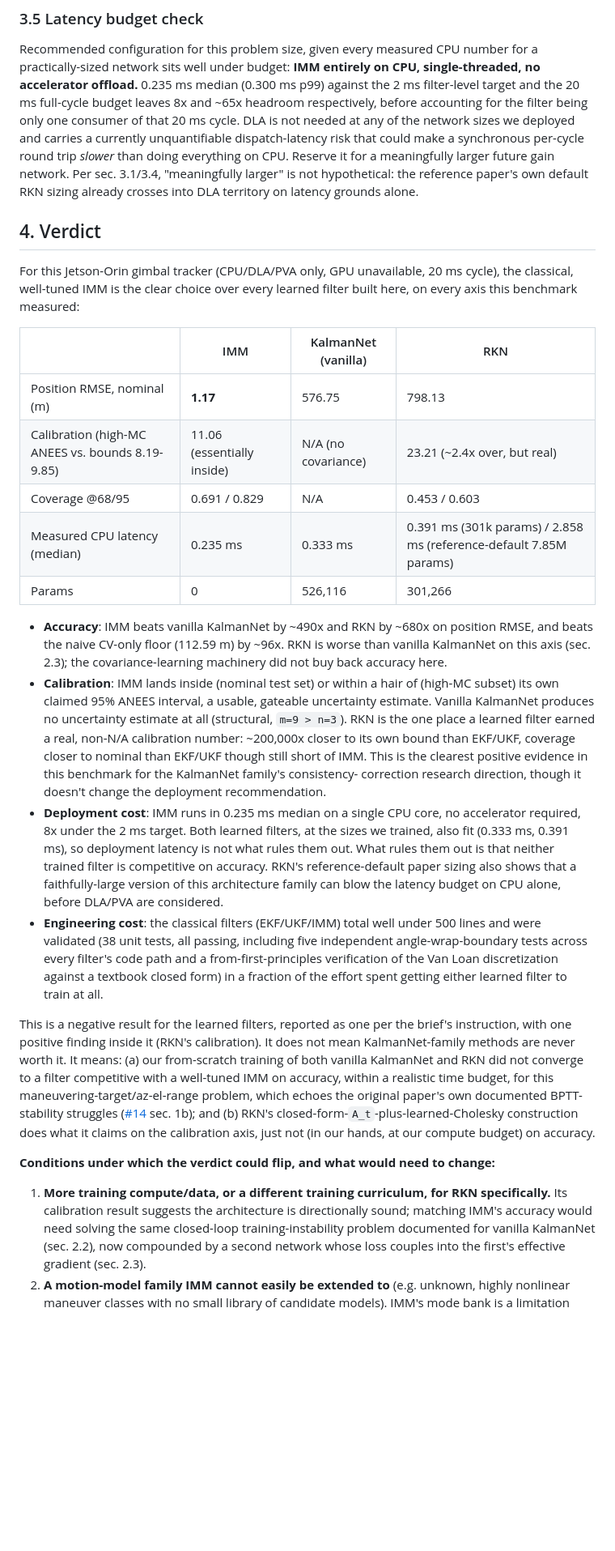
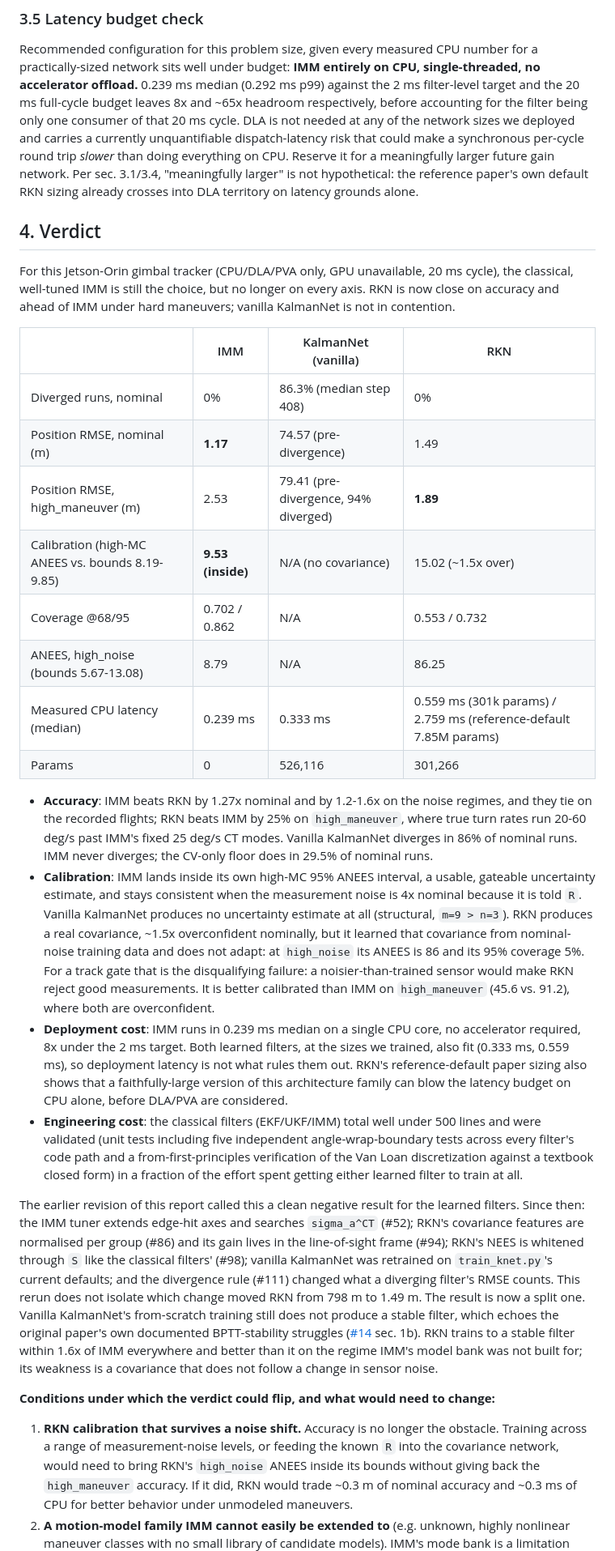
Before and after one commit to PavelGuzenfeld/kalmannet-vs-imm, a Markdown page: docs/write-up.md, the part around one of its changes. Shown at 81% size. GitHub-like rendering; blank space fills up the shorter version.

```diff
--- a/docs/write-up.md
+++ b/docs/write-up.md
@@ -439,7 +481,7 @@ stated explicitly per row)
 
 Recommended configuration for this problem size, given every measured CPU number for a
 practically-sized network sits well under budget: **IMM entirely on CPU, single-threaded, no
-accelerator offload.** 0.235 ms median (0.300 ms p99) against the 2 ms filter-level target
+accelerator offload.** 0.239 ms median (0.292 ms p99) against the 2 ms filter-level target
 and the 20 ms full-cycle budget leaves 8x and ~65x headroom respectively, before accounting for
 the filter being only one consumer of that 20 ms cycle. DLA is not needed at any of the
 network sizes we deployed and carries a currently unquantifiable dispatch-latency risk that
@@ -451,57 +493,62 @@ crosses into DLA territory on latency grounds alone.
 ## 4. Verdict
 
 For this Jetson-Orin gimbal tracker (CPU/DLA/PVA only, GPU unavailable, 20 ms cycle), the
-classical, well-tuned IMM is the clear choice over every learned filter built here, on every axis
-this benchmark measured:
+classical, well-tuned IMM is still the choice, but no longer on every axis. RKN is now close on
+accuracy and ahead of IMM under hard maneuvers; vanilla KalmanNet is not in contention.
 
 | | IMM | KalmanNet (vanilla) | RKN |
 |---|---|---|---|
-| Position RMSE, nominal (m) | **1.17** | 576.75 | 798.13 |
-| Calibration (high-MC ANEES vs. bounds 8.19-9.85) | 11.06 (essentially inside) | N/A (no covariance) | 23.21 (~2.4x over, but real) |
-| Coverage @68/95 | 0.691 / 0.829 | N/A | 0.453 / 0.603 |
-| Measured CPU latency (median) | 0.235 ms | 0.333 ms | 0.391 ms (301k params) / 2.858 ms (reference-default 7.85M params) |
+| Diverged runs, nominal | 0% | 86.3% (median step 408) | 0% |
+| Position RMSE, nominal (m) | **1.17** | 74.57 (pre-divergence) | 1.49 |
+| Position RMSE, high_maneuver (m) | 2.53 | 79.41 (pre-divergence, 94% diverged) | **1.89** |
+| Calibration (high-MC ANEES vs. bounds 8.19-9.85) | **9.53 (inside)** | N/A (no covariance) | 15.02 (~1.5x over) |
+| Coverage @68/95 | 0.702 / 0.862 | N/A | 0.553 / 0.732 |
+| ANEES, high_noise (bounds 5.67-13.08) | 8.79 | N/A | 86.25 |
+| Measured CPU latency (median) | 0.239 ms | 0.333 ms | 0.559 ms (301k params) / 2.759 ms (reference-default 7.85M params) |
 | Params | 0 | 526,116 | 301,266 |
 
-- **Accuracy**: IMM beats vanilla KalmanNet by ~490x and RKN by ~680x on position RMSE, and beats
-  the naive CV-only floor (112.59 m) by ~96x. RKN is worse
-  than vanilla KalmanNet on this axis (sec. 2.3); the covariance-learning
-  machinery did not buy back accuracy here.
-- **Calibration**: IMM lands inside (nominal test set) or within a hair of (high-MC subset) its own
-  claimed 95% ANEES interval, a usable, gateable uncertainty estimate. Vanilla KalmanNet
-  produces no uncertainty estimate at all (structural, `m=9 > n=3`). RKN is the one place a
-  learned filter earned a real, non-N/A calibration number: ~200,000x closer to its own bound
-  than EKF/UKF, coverage closer to nominal than EKF/UKF though still short of IMM. This
-  is the clearest positive evidence in this benchmark for the KalmanNet family's consistency-
-  correction research direction, though it doesn't change the deployment recommendation.
-- **Deployment cost**: IMM runs in 0.235 ms median on a single CPU core, no accelerator required,
+- **Accuracy**: IMM beats RKN by 1.27x nominal and by 1.2-1.6x on the noise regimes, and they tie
+  on the recorded flights; RKN beats IMM by 25% on `high_maneuver`, where true turn rates run 20-60 deg/s past IMM's fixed
+  25 deg/s CT modes. Vanilla KalmanNet diverges in 86% of nominal runs. IMM never diverges; the
+  CV-only floor does in 29.5% of nominal runs.
+- **Calibration**: IMM lands inside its own high-MC 95% ANEES interval, a usable, gateable
+  uncertainty estimate, and stays consistent when the measurement noise is 4x nominal because it
+  is told `R`. Vanilla KalmanNet produces no uncertainty estimate at all (structural, `m=9 > n=3`).
+  RKN produces a real covariance, ~1.5x overconfident nominally, but it learned that covariance
+  from nominal-noise training data and does not adapt: at `high_noise` its ANEES is 86 and its
+  95% coverage 5%. For a track gate that is the disqualifying failure: a noisier-than-trained
+  sensor would make RKN reject good measurements. It is better calibrated than IMM on
+  `high_maneuver` (45.6 vs. 91.2), where both are overconfident.
+- **Deployment cost**: IMM runs in 0.239 ms median on a single CPU core, no accelerator required,
   8x under the 2 ms target. Both learned filters, at the sizes we trained, also fit
-  (0.333 ms, 0.391 ms), so deployment latency is not what rules them out. What rules
-  them out is that neither trained filter is competitive on accuracy. RKN's reference-default
+  (0.333 ms, 0.559 ms), so deployment latency is not what rules them out. RKN's reference-default
   paper sizing also shows that a faithfully-large version of this architecture
   family can blow the latency budget on CPU alone, before DLA/PVA are considered.
 - **Engineering cost**: the classical filters (EKF/UKF/IMM) total well under 500 lines and were
-  validated (38 unit tests, all passing, including five independent angle-wrap-boundary
+  validated (unit tests including five independent angle-wrap-boundary
   tests across every filter's code path and a from-first-principles verification of the Van Loan
   discretization against a textbook closed form) in a fraction of the effort spent getting either
   learned filter to train at all.
 
-This is a negative result for the learned filters, reported as one per the brief's
-instruction, with one positive finding inside it (RKN's calibration).
-It does not mean KalmanNet-family methods are never worth it. It means: (a) our from-scratch
-training of both vanilla KalmanNet and RKN did not converge to a filter competitive with a
-well-tuned IMM on accuracy, within a realistic time budget, for this
-maneuvering-target/az-el-range problem, which echoes the original paper's own documented
-BPTT-stability struggles ([#14](source-notes.md) sec. 1b); and (b) RKN's closed-form-`A_t`-plus-learned-Cholesky
-construction does what it claims on the calibration axis, just not (in our hands,
-at our compute budget) on accuracy.
+The earlier revision of this report called this a clean negative result for the learned filters.
+Since then: the IMM tuner extends edge-hit axes and searches `sigma_a^CT` (#52); RKN's covariance
+features are normalised per group (#86) and its gain lives in the line-of-sight frame (#94);
+RKN's NEES is whitened through `S` like the classical filters' (#98); vanilla KalmanNet was
+retrained on `train_knet.py`'s current defaults; and the divergence rule (#111) changed what a
+diverging filter's RMSE counts. This rerun does not isolate which change moved RKN from 798 m to
+1.49 m. The result is now a split one. Vanilla KalmanNet's from-scratch training still does not
+produce a stable filter, which echoes the original paper's own documented BPTT-stability struggles
+([#14](source-notes.md) sec. 1b). RKN trains to a stable filter within 1.6x of IMM everywhere and
+better than it on the regime IMM's model bank was not built for; its weakness is a covariance that
+does not follow a change in sensor noise.
 
 **Conditions under which the verdict could flip, and what would need to change:**
 
-1. **More training compute/data, or a different training curriculum, for RKN specifically.** Its
-   calibration result suggests the architecture is directionally sound; matching IMM's accuracy
-   would need solving the same closed-loop training-instability problem documented for vanilla
-   KalmanNet (sec. 2.2), now compounded by a second network whose loss couples into the first's
-   effective gradient (sec. 2.3).
+1. **RKN calibration that survives a noise shift.** Accuracy is no longer the obstacle. Training
+   across a range of measurement-noise levels, or feeding the known `R` into the covariance
+   network, would need to bring RKN's `high_noise` ANEES inside its bounds without giving back the
+   `high_maneuver` accuracy. If it did, RKN would trade ~0.3 m of nominal accuracy and ~0.3 ms
+   of CPU for better behavior under unmodeled maneuvers.
 2. **A motion-model family IMM cannot easily be extended to** (e.g. unknown, highly
    nonlinear maneuver classes with no small library of candidate models). IMM's mode bank is a
    limitation when a hand-designed model library doesn't cover the target's true behavior.
```
Also changed, not shown: other parts of docs/write-up.md (+155 -112 lines), README.md (+15 -9 lines).
